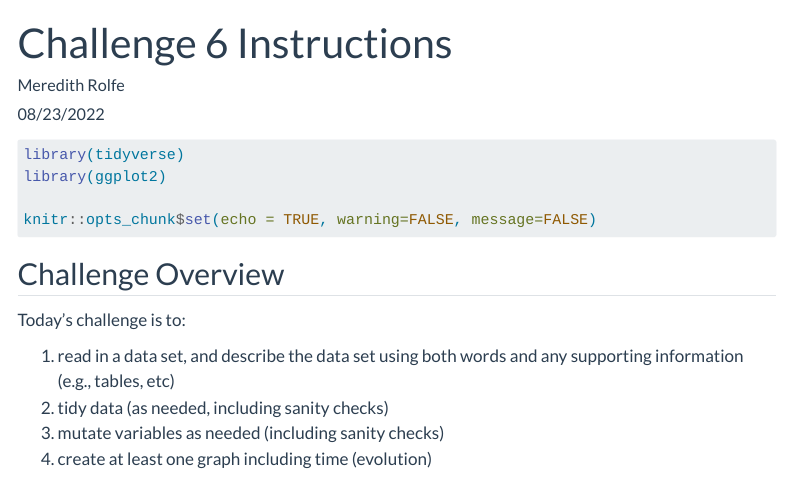
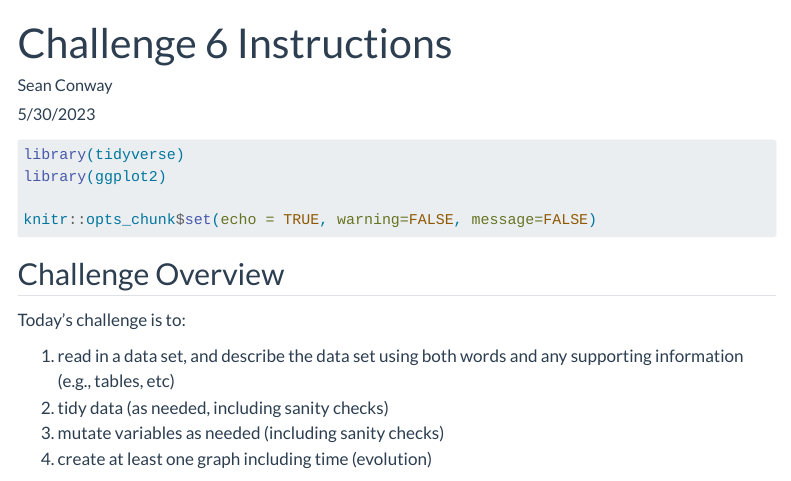
Before and after one commit to mpugsley/DACSS_601_Summer2023_Sec1, a Quarto document (_templates/challenge6_instructions.qmd): the page in a window 1100 px wide, from its top. Rendered offline with R 4.5, knitr and Pandoc in place of Quarto, with nearby package versions; menus at the side of the page are left out.

Commit message:
Update challenge6_instructions.qmd

```diff
--- a/_templates/challenge6_instructions.qmd
+++ b/_templates/challenge6_instructions.qmd
@@ -1,8 +1,8 @@
 ---
 title: "Challenge 6 Instructions"
-author: "Meredith Rolfe"
+author: "Sean Conway"
 description: "Visualizing Time and Relationships"
-date: "08/23/2022"
+date: "5/30/2023"
 format:
   html:
     toc: true
```
